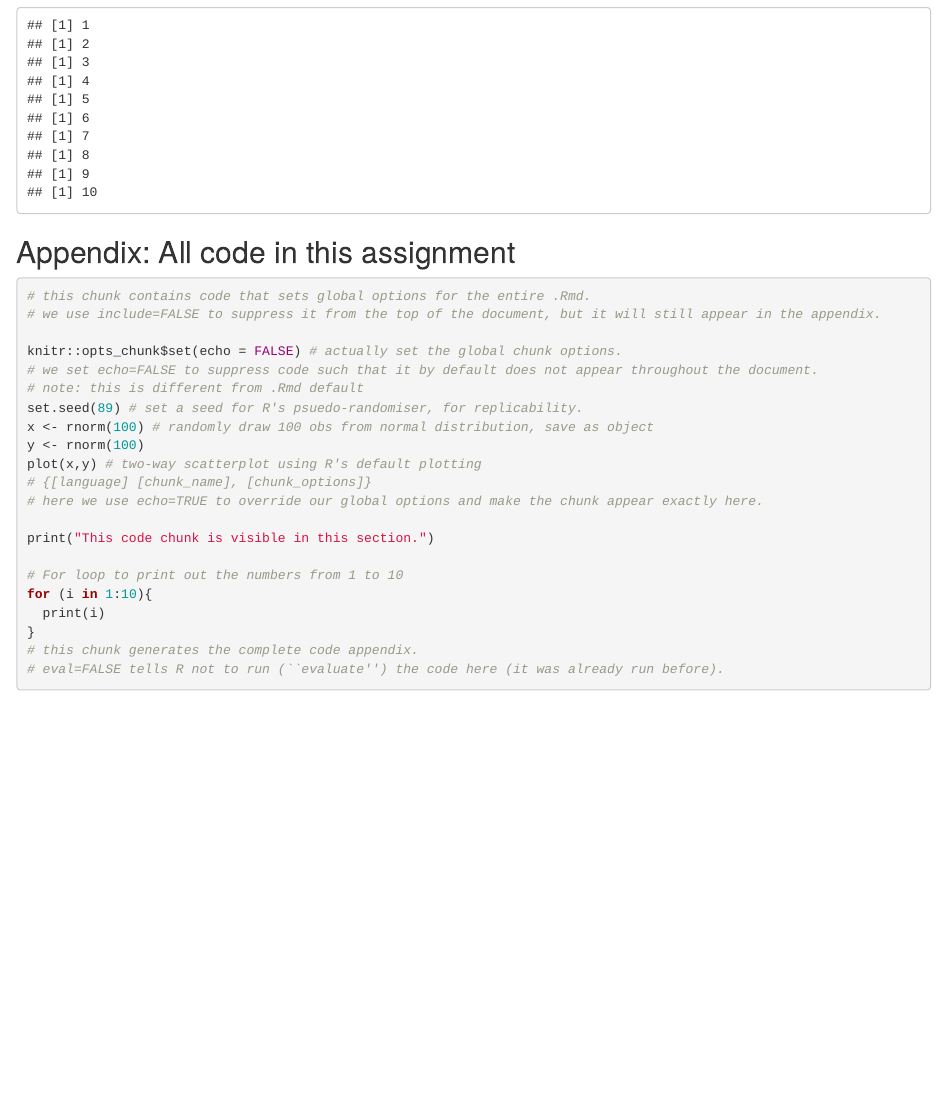
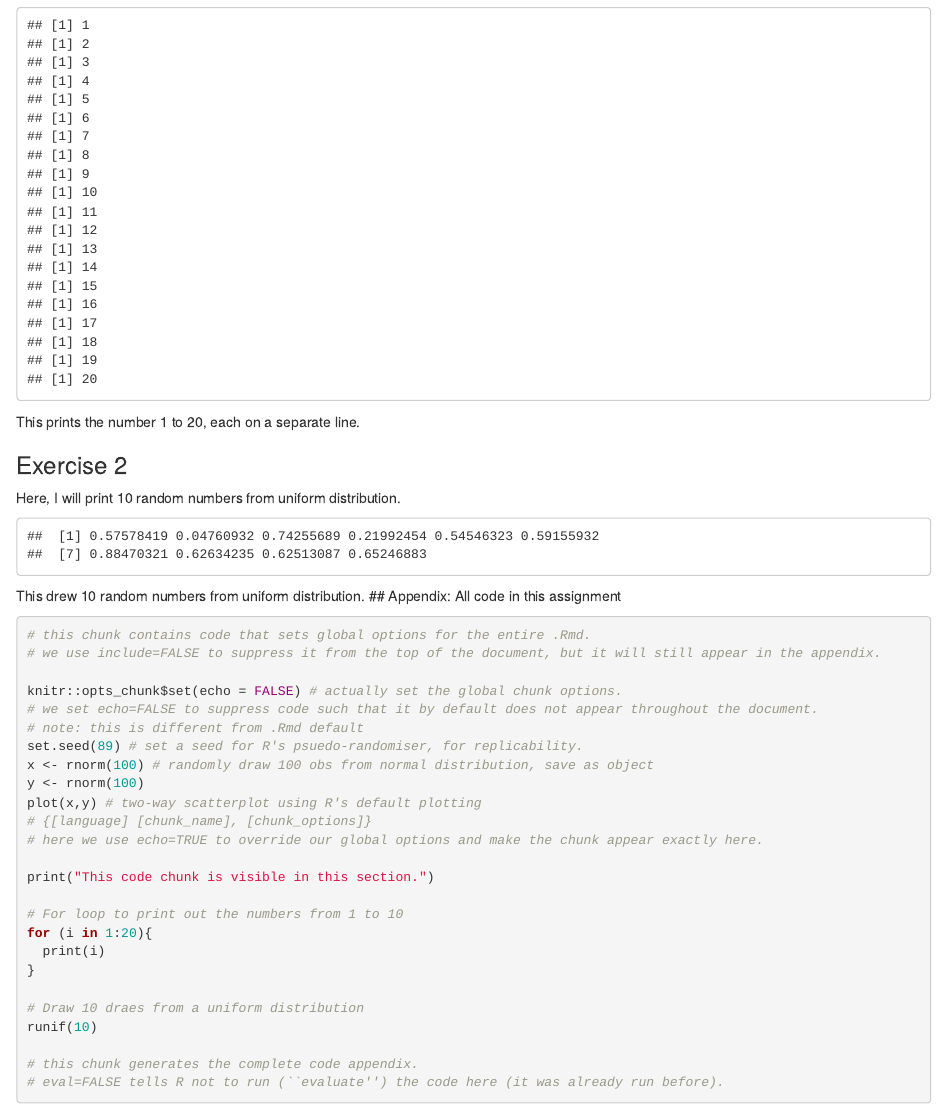
Before and after one commit to Wendy1397/472_assignment1, an R Markdown document (assignment1.Rmd): the page in a window 1100 px wide, from 1400 px down. Rendered offline with R 4.5, knitr and Pandoc, with nearby package versions.

Commit message:
completed ex 2

````diff
--- a/assignment1.Rmd
+++ b/assignment1.Rmd
@@ -55,11 +55,23 @@ Here, I will present the results of writing a for loop to print out the numbers
 ```{r ex1}
 
 # For loop to print out the numbers from 1 to 10
-for (i in 1:10){
+for (i in 1:20){
   print(i)
 }
 ```
+ This prints the number 1 to 20, each on a separate line.
 
+### Exercise 2
+
+Here, I will print 10 random numbers from uniform distribution.
+```{r ex2}
+
+# Draw 10 draes from a uniform distribution
+runif(10)
+
+```
+
+This drew 10 random numbers from uniform distribution.
 ## Appendix: All code in this assignment
 
 ```{r ref.label=knitr::all_labels(), echo=TRUE, eval=FALSE}
````
